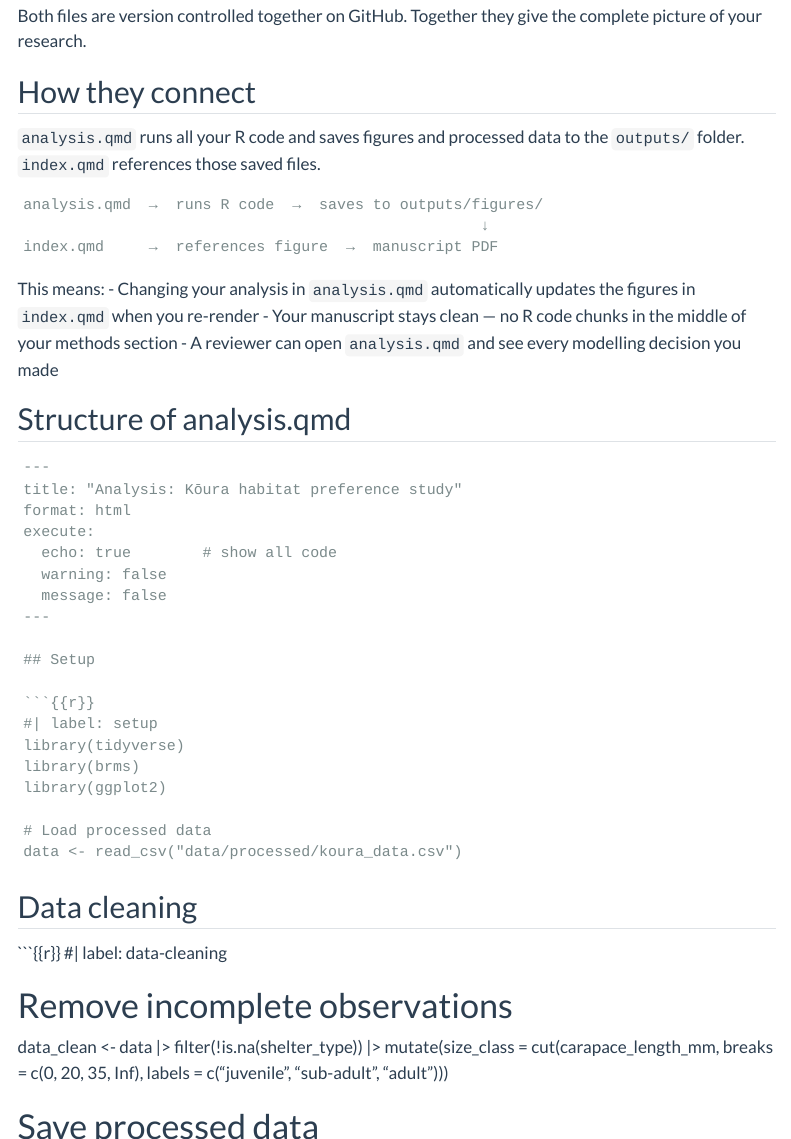
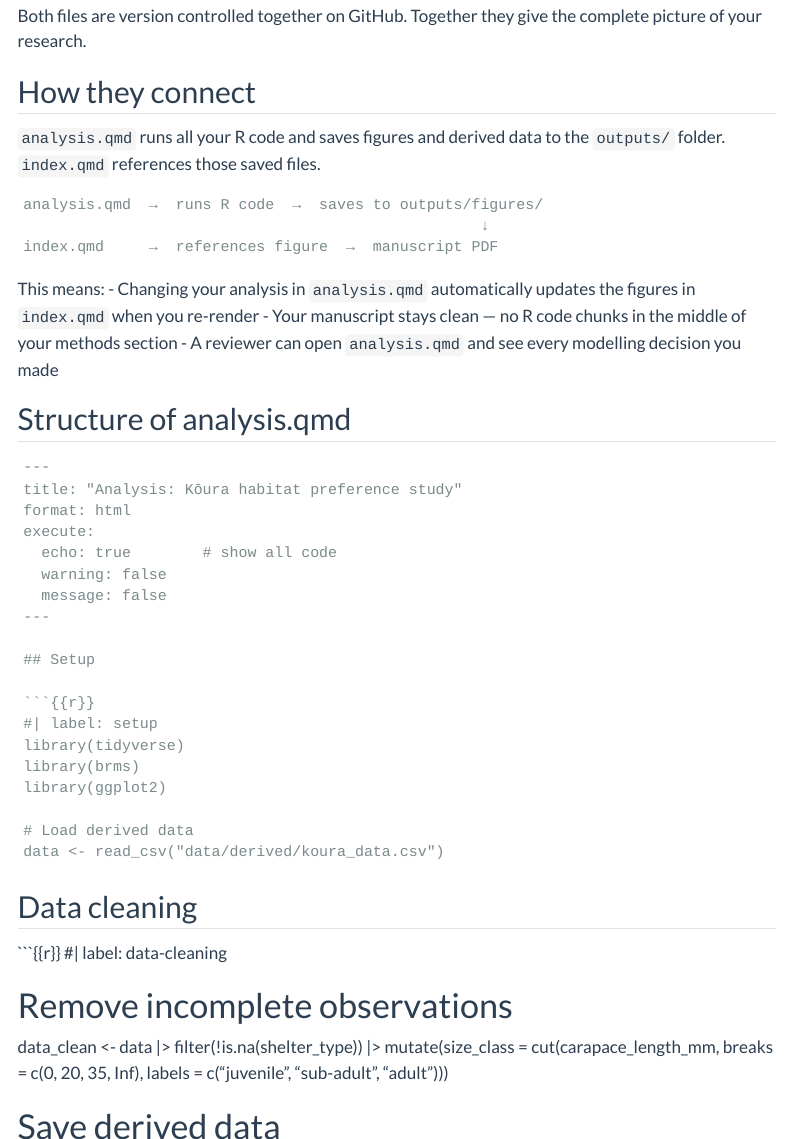
Before and after one commit to OlivierRaven/Open_Research_Workflow, a Quarto document (02-quarto-flow.qmd): the page in a window 1100 px wide, from 520 px down, and a second part further down, joined at a grey line. Rendered offline with R 4.5, knitr and Pandoc in place of Quarto, with nearby package versions; menus at the side of the page are left out.

Commit message:
Rename data/processed to data/derived to match actual workflow
The author uses "derived" as the folder name for cleaned data, not
"processed" — updated across all pages and code examples for
consistency with real practice.

````diff
--- a/02-quarto-flow.qmd
+++ b/02-quarto-flow.qmd
@@ -19,7 +19,7 @@ Both files are version controlled together on GitHub. Together they give the com
 
 ## How they connect
 
-`analysis.qmd` runs all your R code and saves figures and processed data to the `outputs/` folder. `index.qmd` references those saved files.
+`analysis.qmd` runs all your R code and saves figures and derived data to the `outputs/` folder. `index.qmd` references those saved files.
 
 ```
 analysis.qmd  →  runs R code  →  saves to outputs/figures/
@@ -52,8 +52,8 @@ library(tidyverse)
 library(brms)
 library(ggplot2)
 
-# Load processed data
-data <- read_csv("data/processed/koura_data.csv")
+# Load derived data
+data <- read_csv("data/derived/koura_data.csv")
 ```
 
 ## Data cleaning
@@ -68,8 +68,8 @@ data_clean <- data |>
                           breaks = c(0, 20, 35, Inf),
                           labels = c("juvenile", "sub-adult", "adult")))
 
-# Save processed data
-write_csv(data_clean, "data/processed/koura_clean.csv")
+# Save derived data
+write_csv(data_clean, "data/derived/koura_clean.csv")
 ```
 
 ## Statistical models
--- a/03-version-control.qmd
+++ b/03-version-control.qmd
@@ -68,7 +68,7 @@ Not everything belongs in version control. Your `.gitignore` file tells Git what
 - `renv.lock` (package versions)
 - `references/references.bib`
 - `README.md`
-- Small processed data files (CSVs under ~10 MB)
+- Small derived data files (CSVs under ~10 MB)
 - R model objects (`*.rds`) if small enough
 
 **Ignore these:**
````
Also changed, not shown: 01-setup.qmd (+3 -3 lines), 04-zenodo.qmd (+1 -1 lines), 05-submission.qmd (+1 -1 lines), cheatsheet.qmd (+1 -1 lines), slides.qmd (+1 -1 lines).
